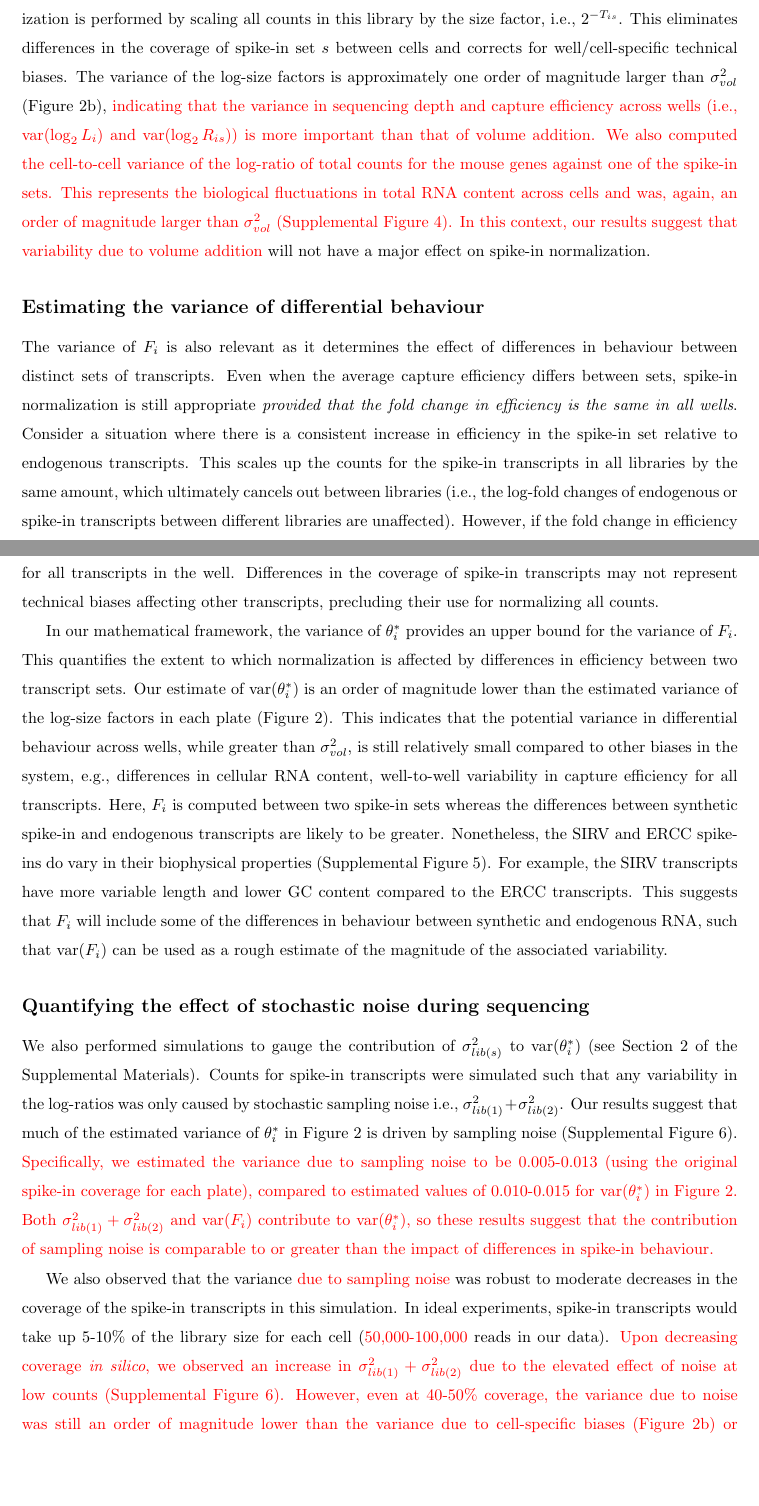
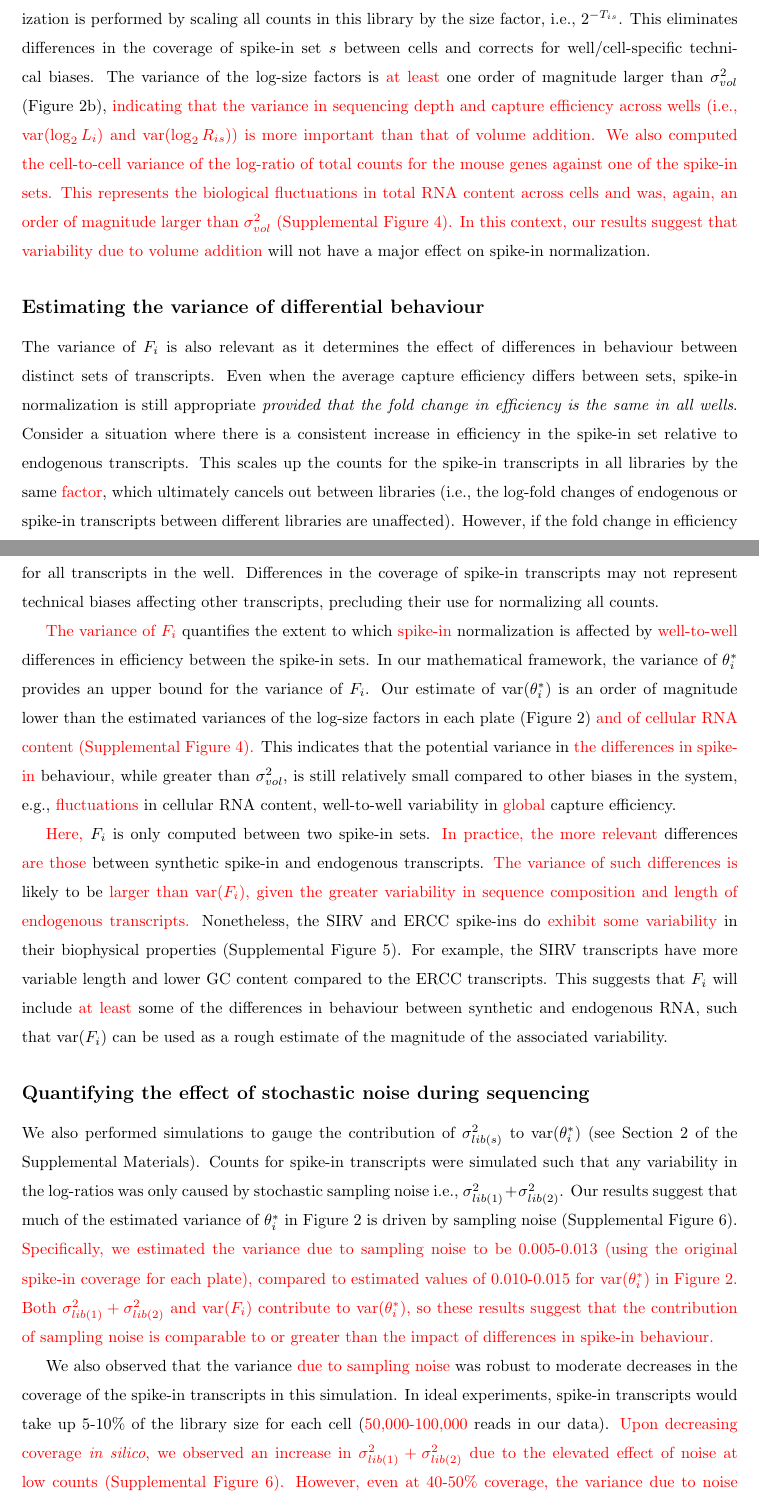
Before and after one commit to MarioniLab/SpikeIns2016, a LaTeX document (manuscript/prickle.tex): two parts of pages 8 and 10 of 25, joined at a grey line, cut so that both start at the same text, the shorter picture padded with empty space. Compiled offline with pdfLaTeX.

Commit message:
Reworded differential behaviour section for clarity.

```diff
--- a/manuscript/prickle.tex
+++ b/manuscript/prickle.tex
@@ -278,7 +278,7 @@ This indicates that variability of spike-in volume addition is a minor contribut
 To put these estimates into context, consider that $T_{is}$ represents the log$_2$-transformed ``size factor'' for the library generated from well $i$.
 Spike-in normalization is performed by scaling all counts in this library by the size factor, i.e., $2^{-T_{is}}$.
 This eliminates differences in the coverage of spike-in set $s$ between cells and corrects for well/cell-specific technical biases.
-The variance of the log-size factors is approximately one order of magnitude larger than $\sigma^2_{vol}$ (Figure~\ref{fig:varestimates}b), \revised{indicating that the variance in sequencing depth and capture efficiency across wells (i.e., $\variance{(\log_2 L_{i})}$ and $\variance{(\log_2 R_{is})}$) is more important than that of volume addition.
+The variance of the log-size factors is \revised{at least} one order of magnitude larger than $\sigma^2_{vol}$ (Figure~\ref{fig:varestimates}b), \revised{indicating that the variance in sequencing depth and capture efficiency across wells (i.e., $\variance{(\log_2 L_{i})}$ and $\variance{(\log_2 R_{is})}$) is more important than that of volume addition.
 We also computed the cell-to-cell variance of the log-ratio of total counts for the mouse genes against one of the spike-in sets.
 This represents the biological fluctuations in total RNA content across cells and was, again, an order of magnitude larger than $\sigma^2_{vol}$ (Supplemental Figure~\suppfigcell{}).
 In this context, our results suggest that variability due to volume addition} will not have a major effect on spike-in normalization.
@@ -303,19 +303,23 @@ In this context, our results suggest that variability due to volume addition} wi
 The variance of $F_i$ is also relevant as it determines the effect of differences in behaviour between distinct sets of transcripts.
 Even when the average capture efficiency differs between sets, spike-in normalization is still appropriate \textit{provided that the fold change in efficiency is the same in all wells}.
 Consider a situation where there is a consistent increase in efficiency in the spike-in set relative to endogenous transcripts.
-This scales up the counts for the spike-in transcripts in all libraries by the same amount, which ultimately cancels out between libraries (i.e., the log-fold changes of endogenous or spike-in transcripts between different libraries are unaffected).
+This scales up the counts for the spike-in transcripts in all libraries by the same \revised{factor}, which ultimately cancels out between libraries (i.e., the log-fold changes of endogenous or spike-in transcripts between different libraries are unaffected).
 However, if the fold change in efficiency varies across wells, the accuracy of spike-in normalization is compromised.
 This is because specific changes in efficiency for the spike-in transcripts are confounded with general changes in efficiency for all transcripts in the well.
 Differences in the coverage of spike-in transcripts may not represent technical biases affecting other transcripts, precluding their use for normalizing all counts.
 
+\revised{The variance of $F_i$} quantifies the extent to which \revised{spike-in} normalization is affected by \revised{well-to-well} differences in efficiency between the spike-in sets.
 In our mathematical framework, the variance of $\theta^*_i$ provides an upper bound for the variance of $F_i$.
-This quantifies the extent to which normalization is affected by differences in efficiency between two transcript sets.
-Our estimate of $\variance(\theta^*_i)$ is an order of magnitude lower than the estimated variance of the log-size factors in each plate (Figure~\ref{fig:varestimates}).
-This indicates that the potential variance in differential behaviour across wells, while greater than $\sigma^2_{vol}$, is still relatively small compared to other biases in the system, e.g., differences in cellular RNA content, well-to-well variability in capture efficiency for all transcripts.
-Here, $F_i$ is computed between two spike-in sets whereas the differences between synthetic spike-in and endogenous transcripts are likely to be greater.
-Nonetheless, the SIRV and ERCC spike-ins do vary in their biophysical properties (Supplemental Figure~\suppfigbiophys{}).
+Our estimate of $\variance(\theta^*_i)$ is an order of magnitude lower than the estimated variances of the log-size factors in each plate (Figure~\ref{fig:varestimates}) \revised{and of cellular RNA content (Supplemental Figure~\suppfigcell{}).}
+This indicates that the potential variance in \revised{the differences in spike-in} behaviour, while greater than $\sigma^2_{vol}$, is still relatively small compared to other biases in the system, e.g., \revised{fluctuations} in cellular RNA content, well-to-well variability in \revised{global} capture efficiency.
+
+\revised{Here,} $F_i$ is only computed between two spike-in sets.
+\revised{In practice, the more relevant} differences \revised{are those} between synthetic spike-in and endogenous transcripts.
+\revised{The variance of such differences is} likely to be \revised{larger than $\variance(F_i)$, given the greater variability in sequence composition and length of endogenous transcripts.}
+Nonetheless, the SIRV and ERCC spike-ins do \revised{exhibit some variability} in their biophysical properties (Supplemental Figure~\suppfigbiophys{}).
 For example, the SIRV transcripts have more variable length and lower GC content compared to the ERCC transcripts.
-This suggests that $F_i$ will include some of the differences in behaviour between synthetic and endogenous RNA, such that $\variance(F_i)$ can be used as a rough estimate of the magnitude of the associated variability.
+This suggests that $F_i$ will include \revised{at least} some of the differences in behaviour between synthetic and endogenous RNA, such that $\variance(F_i)$ can be used as a rough estimate of the magnitude of the associated variability.
+
 
 \subsection*{Quantifying the effect of stochastic noise during sequencing}
 We also performed simulations to gauge the contribution of $\sigma^2_{lib(s)}$ to $\variance(\theta^*_i)$ (see Section~\suppsecnoise{} of the Supplemental Materials).
```
